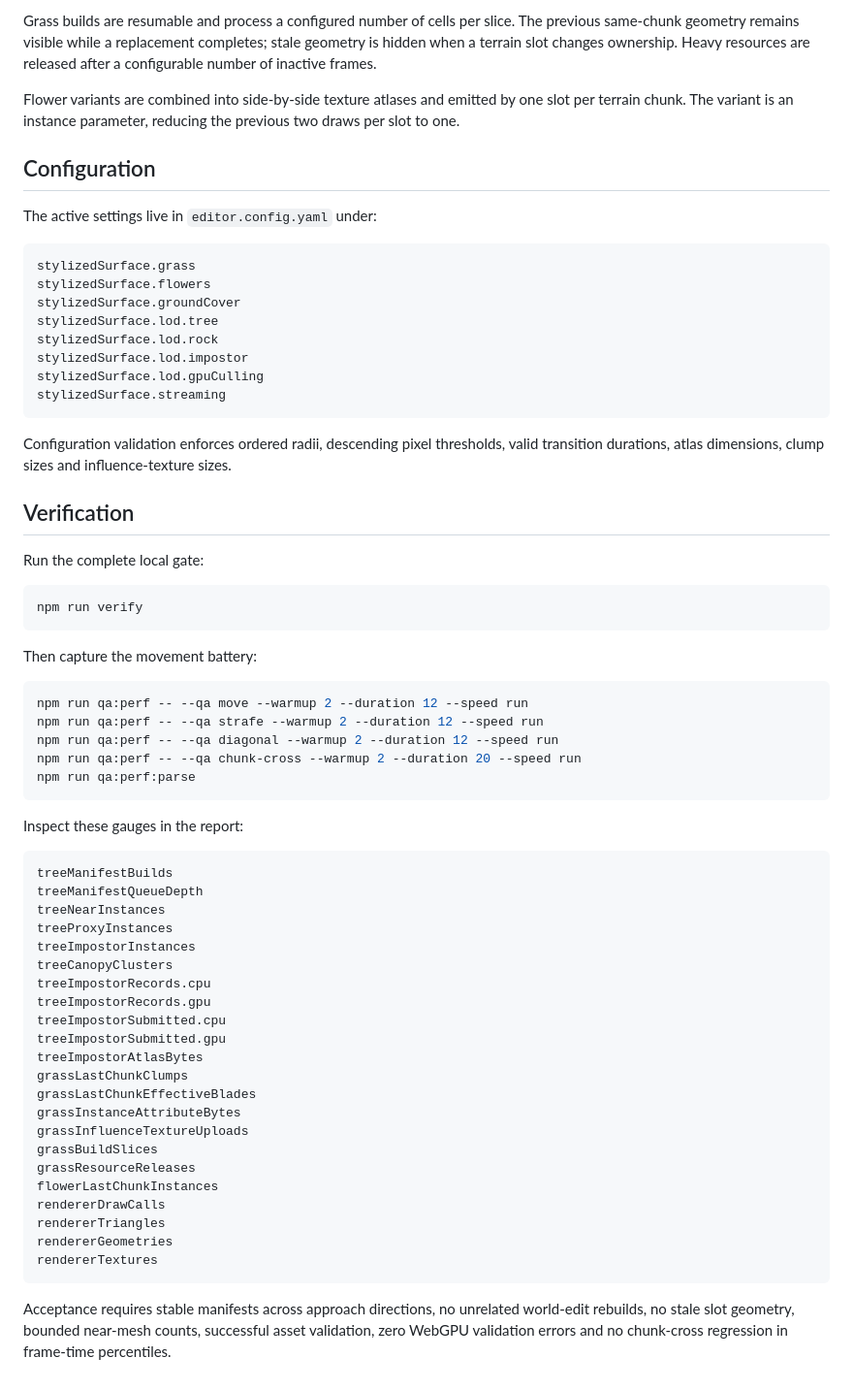
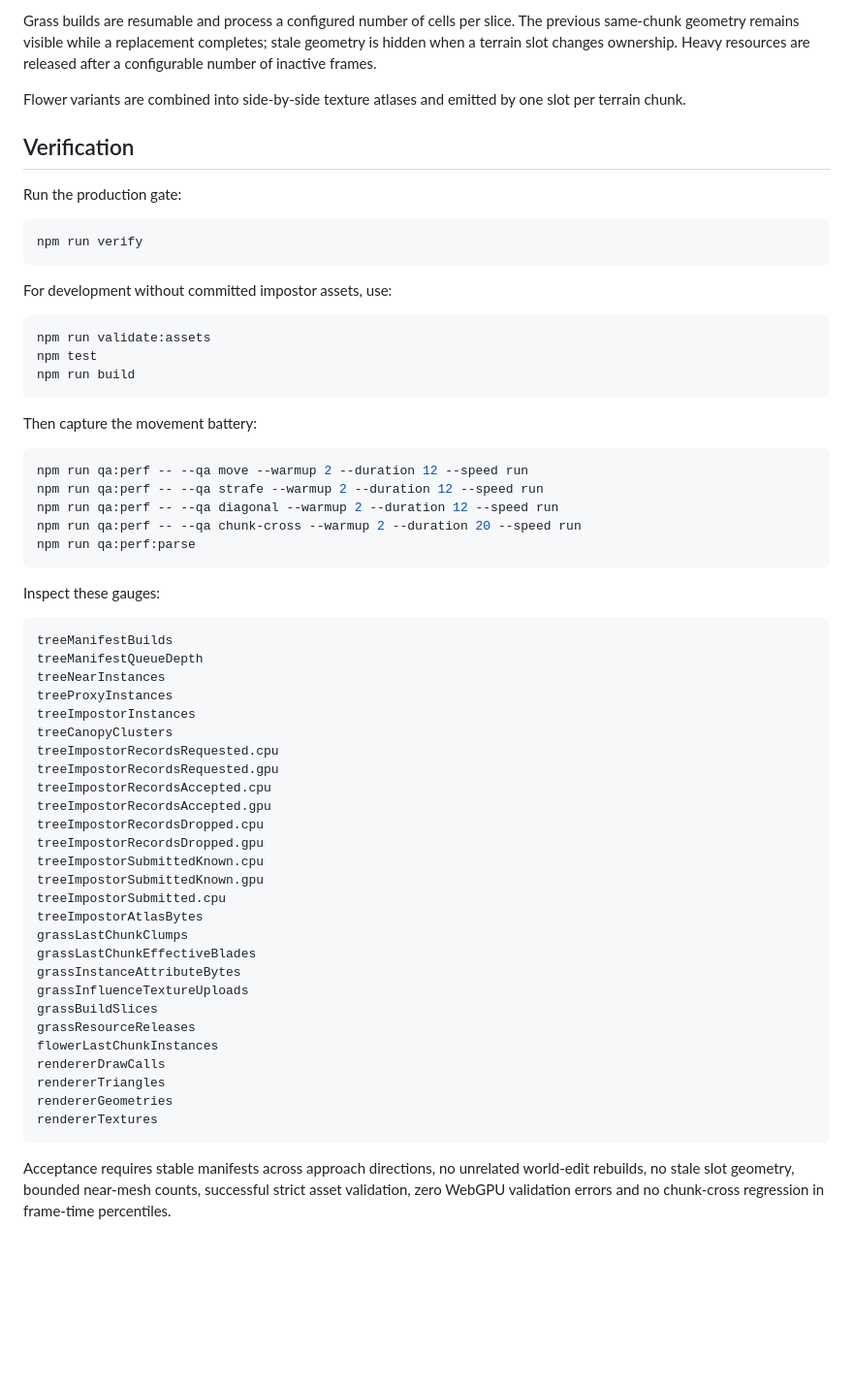
Before and after one commit to danielsobrado/SimCity-DnD, a Markdown page: docs/lod-impostor-plan.md, the part around one of its changes. Shown at 97% size. Rendered like a GitHub page; blank space fills up the shorter version.

````diff
--- a/docs/lod-impostor-plan.md
+++ b/docs/lod-impostor-plan.md
@@ -113,35 +117,23 @@ The previous same-chunk geometry remains visible while a replacement completes;
 stale geometry is hidden when a terrain slot changes ownership. Heavy resources
 are released after a configurable number of inactive frames.
 
-Flower variants are combined into side-by-side texture atlases and emitted by
-one slot per terrain chunk. The variant is an instance parameter, reducing the
-previous two draws per slot to one.
-
-## Configuration
-
-The active settings live in `editor.config.yaml` under:
-
-```text
-stylizedSurface.grass
-stylizedSurface.flowers
-stylizedSurface.groundCover
-stylizedSurface.lod.tree
-stylizedSurface.lod.rock
-stylizedSurface.lod.impostor
-stylizedSurface.lod.gpuCulling
-stylizedSurface.streaming
-```
-
-Configuration validation enforces ordered radii, descending pixel thresholds,
-valid transition durations, atlas dimensions, clump sizes and influence-texture
-sizes.
+Flower variants are combined into side-by-side texture atlases and emitted by one
+slot per terrain chunk.
 
 ## Verification
 
-Run the complete local gate:
+Run the production gate:
 
 ```bash
 npm run verify
+```
+
+For development without committed impostor assets, use:
+
+```bash
+npm run validate:assets
+npm test
+npm run build
 ```
 
 Then capture the movement battery:
@@ -154,7 +146,7 @@ npm run qa:perf -- --qa chunk-cross --warmup 2 --duration 20 --speed run
 npm run qa:perf:parse
 ```
 
-Inspect these gauges in the report:
+Inspect these gauges:
 
 ```text
 treeManifestBuilds
@@ -163,10 +155,15 @@ treeNearInstances
 treeProxyInstances
 treeImpostorInstances
 treeCanopyClusters
-treeImpostorRecords.cpu
-treeImpostorRecords.gpu
+treeImpostorRecordsRequested.cpu
+treeImpostorRecordsRequested.gpu
+treeImpostorRecordsAccepted.cpu
+treeImpostorRecordsAccepted.gpu
+treeImpostorRecordsDropped.cpu
+treeImpostorRecordsDropped.gpu
+treeImpostorSubmittedKnown.cpu
+treeImpostorSubmittedKnown.gpu
 treeImpostorSubmitted.cpu
-treeImpostorSubmitted.gpu
 treeImpostorAtlasBytes
 grassLastChunkClumps
 grassLastChunkEffectiveBlades
@@ -183,5 +180,5 @@ rendererTextures
 
 Acceptance requires stable manifests across approach directions, no unrelated
 world-edit rebuilds, no stale slot geometry, bounded near-mesh counts, successful
-asset validation, zero WebGPU validation errors and no chunk-cross regression in
-frame-time percentiles.
+strict asset validation, zero WebGPU validation errors and no chunk-cross
+regression in frame-time percentiles.
````
Also changed, not shown: other parts of docs/lod-impostor-plan.md (+43 -39 lines).
